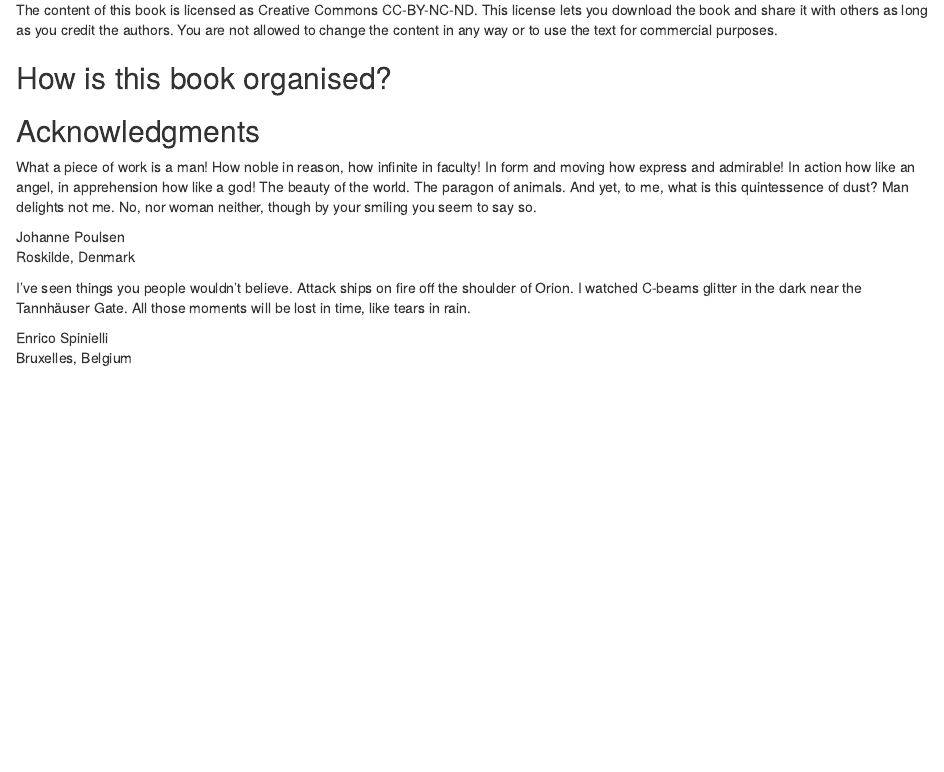
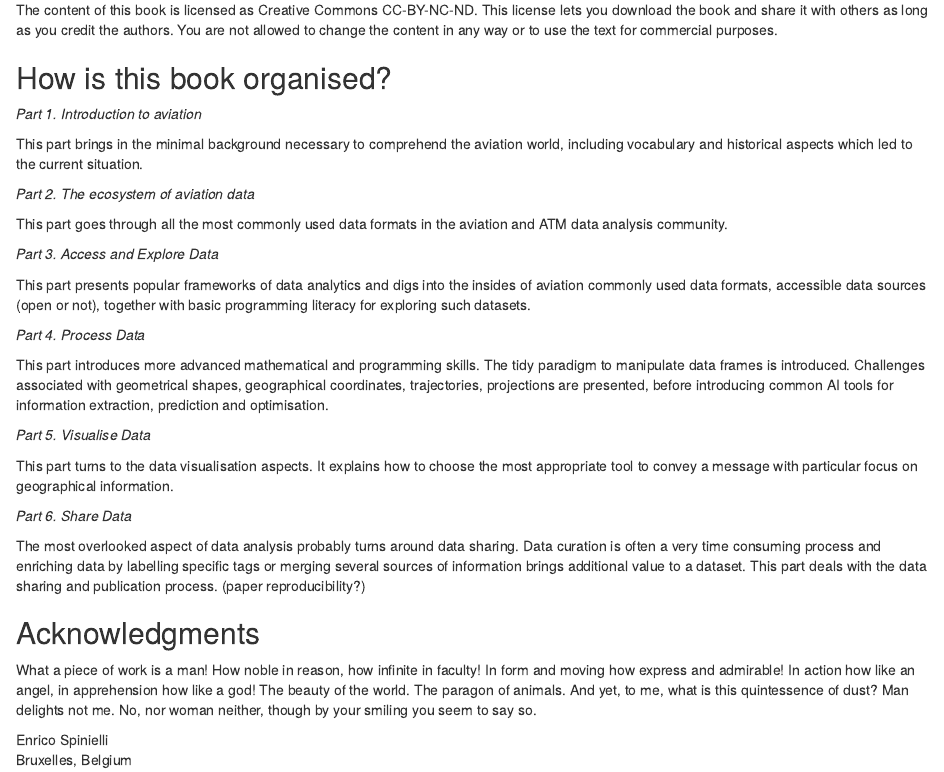
Before and after one commit to open-aviation/aviationbook, an R Markdown document (02-preface.Rmd): the page in a window 1100 px wide, from 940 px down. Rendered offline with R 4.5, knitr and Pandoc, with nearby package versions; drawn as R Markdown's standard HTML page in place of the format the file asks for.

Commit message:
minor adjustments

```diff
--- a/02-preface.Rmd
+++ b/02-preface.Rmd
@@ -85,19 +85,52 @@ any way or to use the text for commercial purposes.
 
 ## How is this book organised? {-}
 
+*Part 1. Introduction to aviation*
+
+This part brings in the minimal background necessary to comprehend the
+aviation world, including vocabulary and historical aspects which led to
+the current situation.
+
+*Part 2. The ecosystem of aviation data*
+
+This part goes through all the most commonly used data formats in the
+aviation and ATM data analysis community.
+
+*Part 3. Access and Explore Data*
+
+This part presents popular frameworks of data analytics and digs into
+the insides of aviation commonly used data formats, accessible data
+sources (open or not), together with basic programming literacy for
+exploring such datasets.
+
+*Part 4. Process Data*
+
+This part introduces more advanced mathematical and programming skills.
+The tidy paradigm to manipulate data frames is introduced. Challenges
+associated with geometrical shapes, geographical coordinates,
+trajectories, projections are presented, before introducing common AI
+tools for information extraction, prediction and optimisation.
+
+*Part 5. Visualise Data*
+
+This part turns to the data visualisation aspects. It explains how to
+choose the most appropriate tool to convey a message with particular
+focus on geographical information.
+
+*Part 6. Share Data *
+
+The most overlooked aspect of data analysis probably turns around data
+sharing. Data curation is often a very time consuming process and
+enriching data by labelling specific tags or merging several sources of
+information brings additional value to a dataset. This part deals with
+the data sharing and publication process. (paper reproducibility?)
+
+
 ## Acknowledgments {-}
 
 What a piece of work is a man! How noble in reason, how infinite in faculty! In form and moving how express and admirable! In action how like an angel, in apprehension how like a god! The beauty of the world. The paragon of animals. And yet, to me, what is this quintessence of dust? Man delights not me. No, nor woman neither, though by your smiling you seem to say so.
 
 ::: {.flushright data-latex=""}
-Johanne Poulsen<br>
-Roskilde, Denmark
-:::
-
-
-I've seen things you people wouldn't believe. Attack ships on fire off the shoulder of Orion. I watched C-beams glitter in the dark near the Tannhäuser Gate. All those moments will be lost in time, like tears in rain.
-
-::: {.flushright data-latex=""}
 Enrico Spinielli<br>
 Bruxelles, Belgium
 :::
```
Also changed, not shown: 01-forefront.Rmd (+3 -5 lines), 12-history.Rmd (+1 -1 lines), 21-trajectories.Rmd (+1 -1 lines), 24-aircraft-performance.Rmd (+1 -1 lines), 31-tools-ecosystem.Rmd (+1 -1 lines), 43-processing-trajectories.Rmd (+1 -1 lines), 44-information-extraction.Rmd (+1 -1 lines), 45-optimization-data-analytics.Rmd (+1 -1 lines), readme.md.
